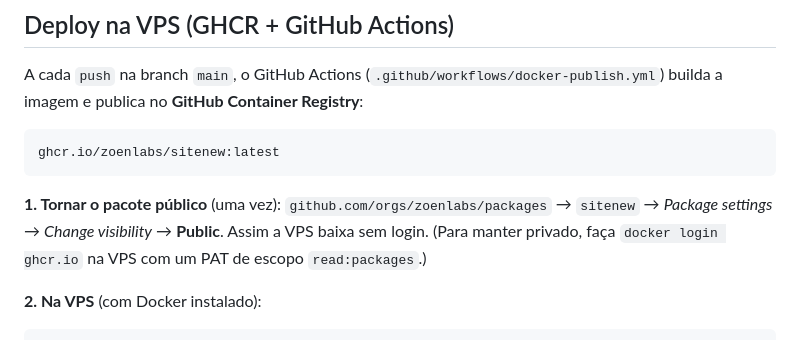
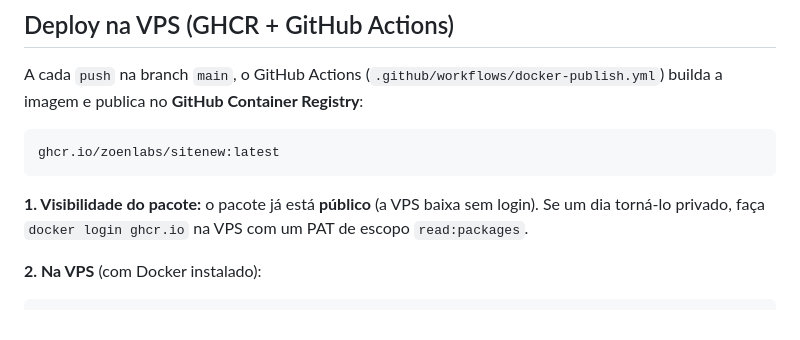
Before and after one commit to zoenlabs/sitenew, a Markdown page: README.md, the part around the change. Drawn GitHub-style.

Commit message:
docs: nota de visibilidade do pacote GHCR
Co-Authored-By: Claude Opus 4.8 <noreply@anthropic.com>

````diff
--- a/README.md
+++ b/README.md
@@ -35,7 +35,7 @@ A cada `push` na branch `main`, o GitHub Actions (`.github/workflows/docker-publ
 ghcr.io/zoenlabs/sitenew:latest
 ```
 
-**1. Tornar o pacote público** (uma vez): `github.com/orgs/zoenlabs/packages` → `sitenew` → *Package settings* → *Change visibility* → **Public**. Assim a VPS baixa sem login. (Para manter privado, faça `docker login ghcr.io` na VPS com um PAT de escopo `read:packages`.)
+**1. Visibilidade do pacote:** o pacote já está **público** (a VPS baixa sem login). Se um dia torná-lo privado, faça `docker login ghcr.io` na VPS com um PAT de escopo `read:packages`.
 
 **2. Na VPS** (com Docker instalado):
 
````
